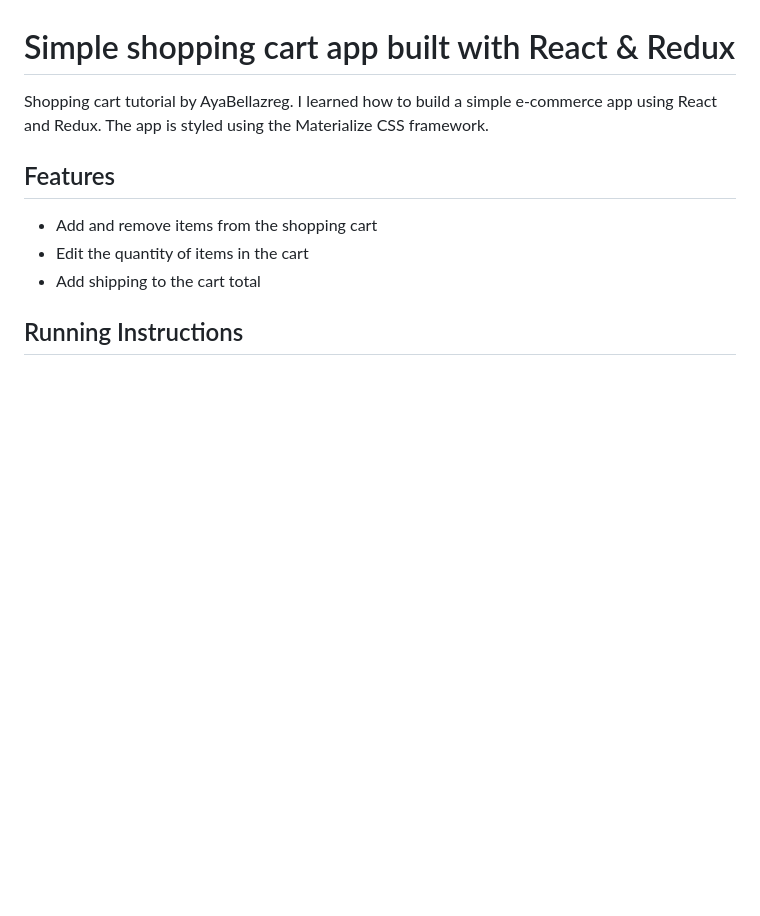
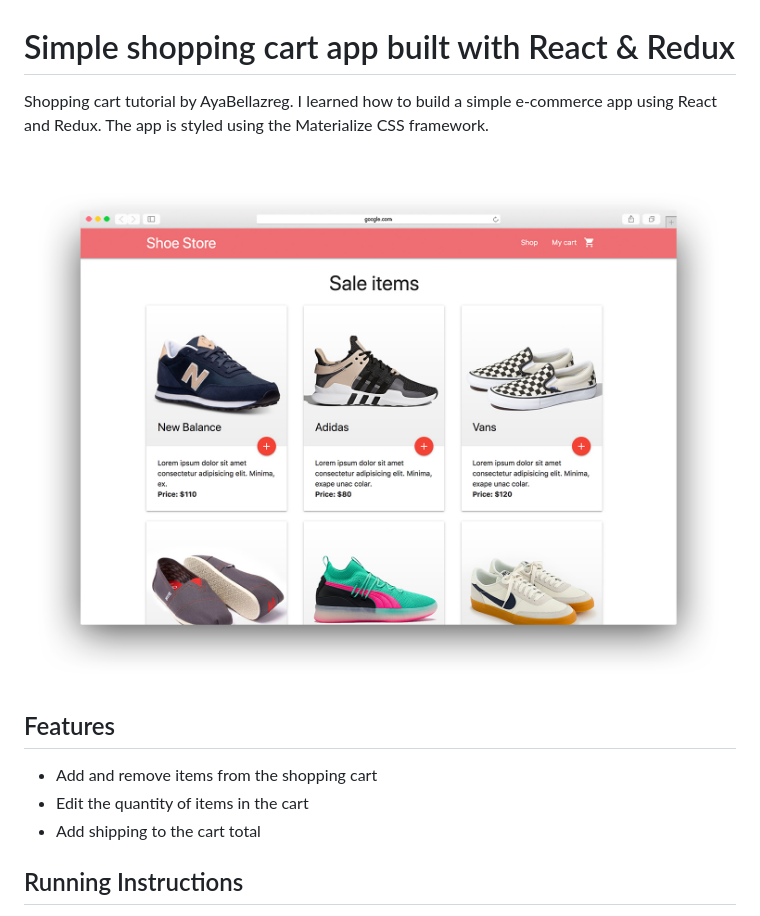
Before and after one commit to mattrdiamond/react-redux-shopping-cart, a Markdown page: README.md, the part around the change. GitHub-like rendering; pictures changed too: img/screenshot.jpg (added); blank space fills up the shorter version.

```diff
--- a/README.md
+++ b/README.md
@@ -1,6 +1,8 @@
 # Simple shopping cart app built with React & Redux
 
 Shopping cart tutorial by AyaBellazreg. I learned how to build a simple e-commerce app using React and Redux. The app is styled using the Materialize CSS framework.
+
+![Screenshot of Shopping Cart App](img/screenshot.jpg)
 
 ## Features
 
```
